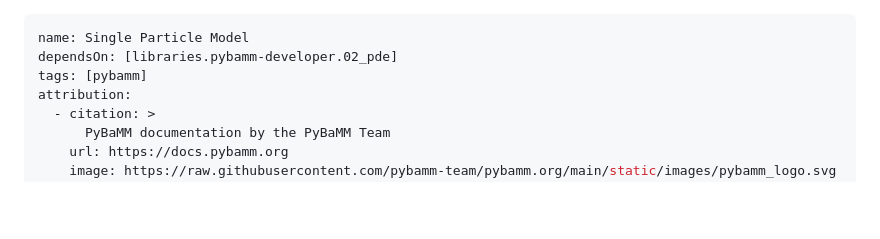
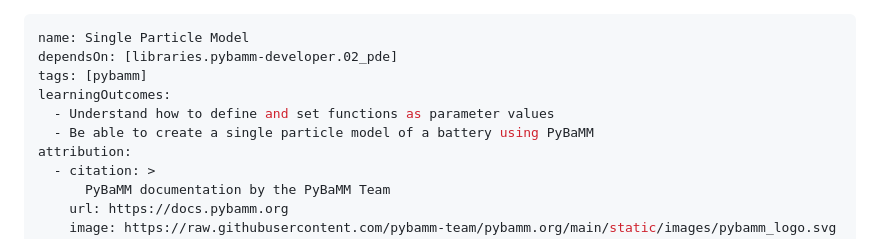
Before and after one commit to UNIVERSE-HPC/course-material, a Markdown page: libraries/pybamm-developer/03_spm.md, the part around the change. Rendered like a GitHub page; blank space fills up the shorter version.

Commit message:
#211 added learning outcomes to the Single Particle Model chapter

```diff
--- a/libraries/pybamm-developer/03_spm.md
+++ b/libraries/pybamm-developer/03_spm.md
@@ -2,6 +2,9 @@
 name: Single Particle Model
 dependsOn: [libraries.pybamm-developer.02_pde]
 tags: [pybamm]
+learningOutcomes:
+  - Understand how to define and set functions as parameter values
+  - Be able to create a single particle model of a battery using PyBaMM
 attribution:
   - citation: >
       PyBaMM documentation by the PyBaMM Team
```
